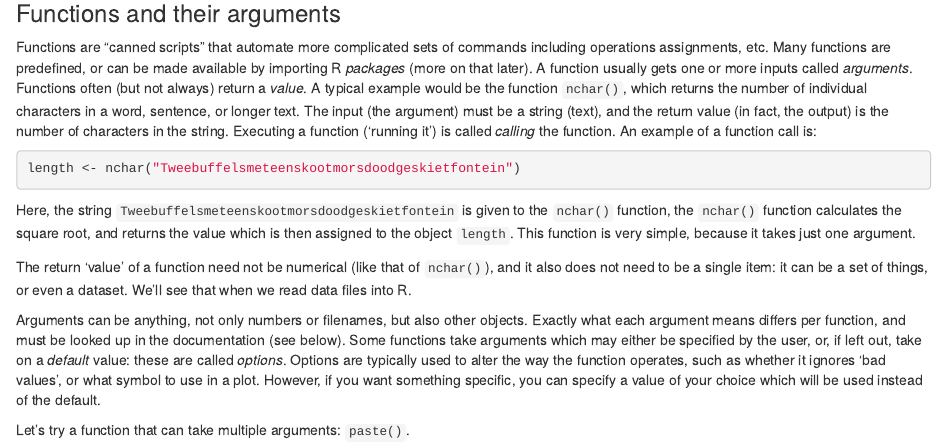
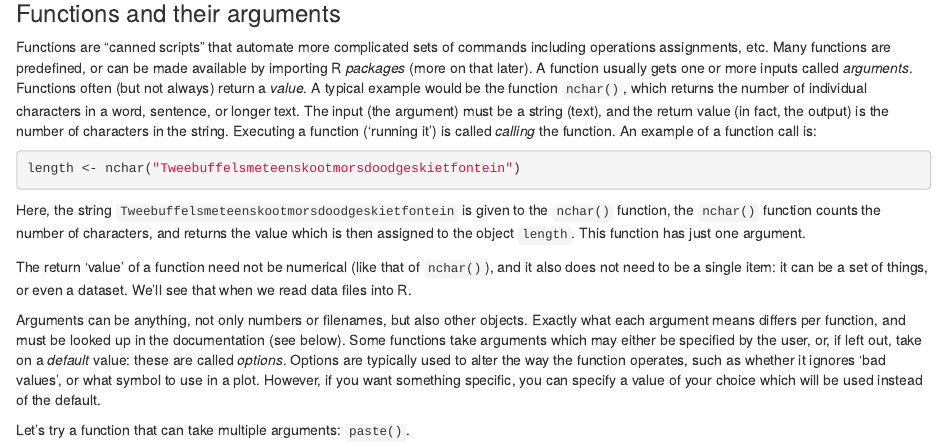
Before and after one commit to marionwalton/media-test, an R Markdown document (episodes/01-intro-to-r.Rmd): the page in a window 1100 px wide, from 3540 px down. Rendered offline with R 4.5, knitr and Pandoc, with nearby package versions; some code elsewhere in the file could not run offline.

Commit message:
modified:   episodes/01-intro-to-r.Rmd

````diff
--- a/episodes/01-intro-to-r.Rmd
+++ b/episodes/01-intro-to-r.Rmd
@@ -261,8 +261,8 @@ length <- nchar("Tweebuffelsmeteenskootmorsdoodgeskietfontein")
 ```
 
 Here, the string `Tweebuffelsmeteenskootmorsdoodgeskietfontein` is given to the `nchar()` function, the `nchar()` function
-calculates the square root, and returns the value which is then assigned to
-the object `length`. This function is very simple, because it takes just one argument.
+counts the number of characters, and returns the value which is then assigned to
+the object `length`. This function has just one argument.
 
 The return 'value' of a function need not be numerical (like that of `nchar()`),
 and it also does not need to be a single item: it can be a set of things, or
````
